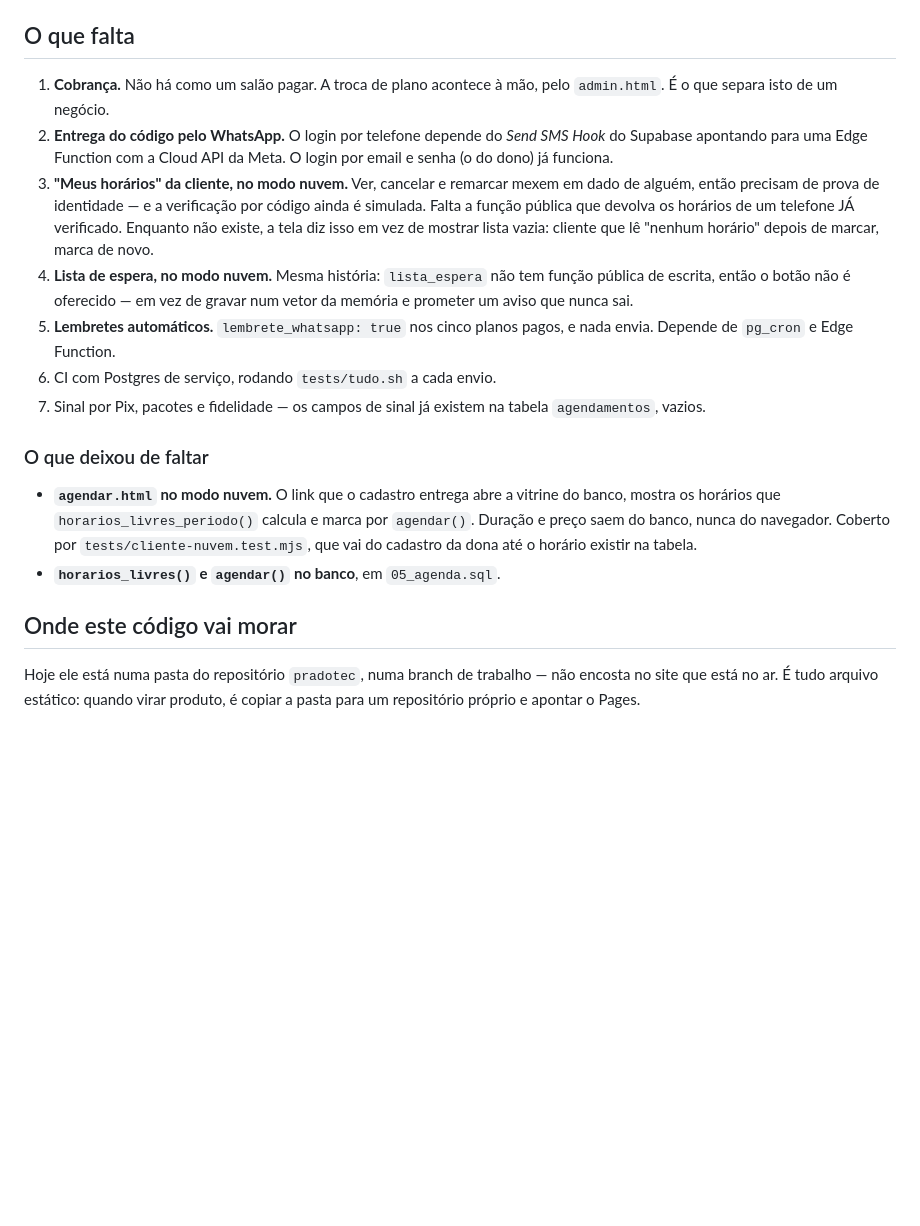
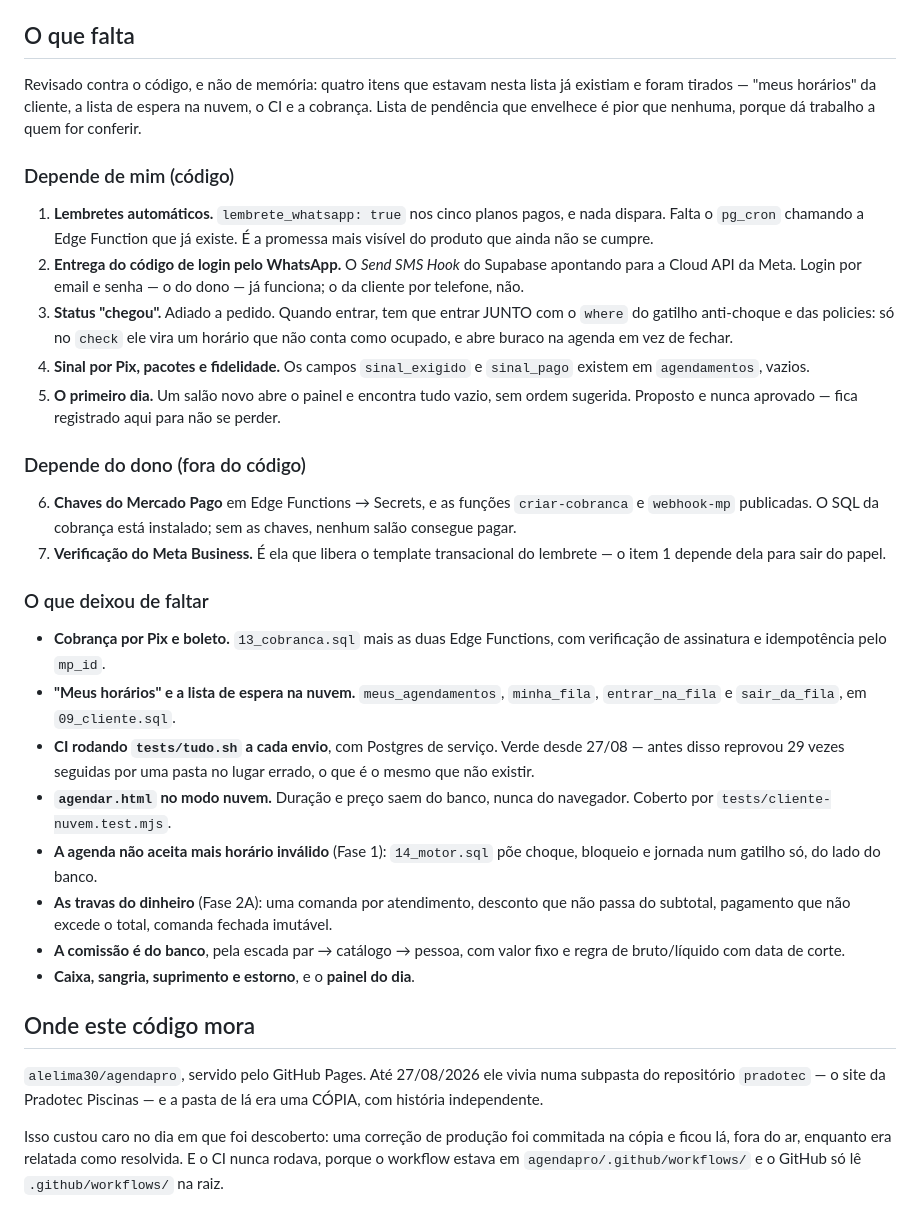
Before and after one commit to alelima30/agendapro, a Markdown page: README.md, the part around the change. Drawn GitHub-style; blank space fills up the shorter version.

Commit message:
O README dizia que faltava o que já existia
Conferido contra o código, função por função: quatro itens da lista de
pendências já estavam prontos — "meus horários" da cliente, a lista de
espera na nuvem, o CI e a cobrança por Pix e boleto.

Lista de pendência que envelhece é pior que nenhuma: ela é o documento que
responde "o que falta?" quando ninguém está por perto para conferir, e
respondendo errado ela manda refazer o que está feito.

Agora está separada em duas: o que depende de código e o que depende do
dono (chaves do Mercado Pago, verificação do Meta). Misturar as duas fazia
parecer que tudo esperava por mim.

E a seção "onde este código vai morar" descrevia um plano que já aconteceu.
Passou a registrar o que custou: a pasta dentro do `pradotec` era uma cópia,
uma correção de produção ficou commitada nela e fora do ar, e o CI nunca
rodava porque o workflow estava fora da raiz do repositório.

Co-Authored-By: Claude Opus 5 <noreply@anthropic.com>
Claude-Session: https://claude.ai/code/session_019dPfaysb514U6BZz5NVzxM

```diff
--- a/README.md
+++ b/README.md
@@ -313,37 +313,64 @@ separada por verbo: `for insert`, `for update`, `for delete`.
 
 ## O que falta
 
-1. **Cobrança.** Não há como um salão pagar. A troca de plano acontece à mão,
-   pelo `admin.html`. É o que separa isto de um negócio.
-2. **Entrega do código pelo WhatsApp.** O login por telefone depende do
-   *Send SMS Hook* do Supabase apontando para uma Edge Function com a Cloud
-   API da Meta. O login por email e senha (o do dono) já funciona.
-3. **"Meus horários" da cliente, no modo nuvem.** Ver, cancelar e remarcar
-   mexem em dado de alguém, então precisam de prova de identidade — e a
-   verificação por código ainda é simulada. Falta a função pública que
-   devolva os horários de um telefone JÁ verificado. Enquanto não existe, a
-   tela diz isso em vez de mostrar lista vazia: cliente que lê "nenhum
-   horário" depois de marcar, marca de novo.
-4. **Lista de espera, no modo nuvem.** Mesma história: `lista_espera` não tem
-   função pública de escrita, então o botão não é oferecido — em vez de
-   gravar num vetor da memória e prometer um aviso que nunca sai.
-5. **Lembretes automáticos.** `lembrete_whatsapp: true` nos cinco planos
-   pagos, e nada envia. Depende de `pg_cron` e Edge Function.
-6. CI com Postgres de serviço, rodando `tests/tudo.sh` a cada envio.
-7. Sinal por Pix, pacotes e fidelidade — os campos de sinal já existem na
-   tabela `agendamentos`, vazios.
+Revisado contra o código, e não de memória: quatro itens que estavam nesta
+lista já existiam e foram tirados — "meus horários" da cliente, a lista de
+espera na nuvem, o CI e a cobrança. Lista de pendência que envelhece é pior
+que nenhuma, porque dá trabalho a quem for conferir.
+
+### Depende de mim (código)
+
+1. **Lembretes automáticos.** `lembrete_whatsapp: true` nos cinco planos
+   pagos, e nada dispara. Falta o `pg_cron` chamando a Edge Function que já
+   existe. É a promessa mais visível do produto que ainda não se cumpre.
+2. **Entrega do código de login pelo WhatsApp.** O *Send SMS Hook* do
+   Supabase apontando para a Cloud API da Meta. Login por email e senha —
+   o do dono — já funciona; o da cliente por telefone, não.
+3. **Status "chegou".** Adiado a pedido. Quando entrar, tem que entrar
+   JUNTO com o `where` do gatilho anti-choque e das policies: só no `check`
+   ele vira um horário que não conta como ocupado, e abre buraco na agenda
+   em vez de fechar.
+4. **Sinal por Pix, pacotes e fidelidade.** Os campos `sinal_exigido` e
+   `sinal_pago` existem em `agendamentos`, vazios.
+5. **O primeiro dia.** Um salão novo abre o painel e encontra tudo vazio,
+   sem ordem sugerida. Proposto e nunca aprovado — fica registrado aqui
+   para não se perder.
+
+### Depende do dono (fora do código)
+
+6. **Chaves do Mercado Pago** em Edge Functions → Secrets, e as funções
+   `criar-cobranca` e `webhook-mp` publicadas. O SQL da cobrança está
+   instalado; sem as chaves, nenhum salão consegue pagar.
+7. **Verificação do Meta Business.** É ela que libera o template
+   transacional do lembrete — o item 1 depende dela para sair do papel.
 
 ### O que deixou de faltar
 
-- **`agendar.html` no modo nuvem.** O link que o cadastro entrega abre a
-  vitrine do banco, mostra os horários que `horarios_livres_periodo()`
-  calcula e marca por `agendar()`. Duração e preço saem do banco, nunca do
-  navegador. Coberto por `tests/cliente-nuvem.test.mjs`, que vai do cadastro
-  da dona até o horário existir na tabela.
-- **`horarios_livres()` e `agendar()` no banco**, em `05_agenda.sql`.
+- **Cobrança por Pix e boleto.** `13_cobranca.sql` mais as duas Edge
+  Functions, com verificação de assinatura e idempotência pelo `mp_id`.
+- **"Meus horários" e a lista de espera na nuvem.** `meus_agendamentos`,
+  `minha_fila`, `entrar_na_fila` e `sair_da_fila`, em `09_cliente.sql`.
+- **CI rodando `tests/tudo.sh` a cada envio**, com Postgres de serviço.
+  Verde desde 27/08 — antes disso reprovou 29 vezes seguidas por uma pasta
+  no lugar errado, o que é o mesmo que não existir.
+- **`agendar.html` no modo nuvem.** Duração e preço saem do banco, nunca do
+  navegador. Coberto por `tests/cliente-nuvem.test.mjs`.
+- **A agenda não aceita mais horário inválido** (Fase 1): `14_motor.sql`
+  põe choque, bloqueio e jornada num gatilho só, do lado do banco.
+- **As travas do dinheiro** (Fase 2A): uma comanda por atendimento, desconto
+  que não passa do subtotal, pagamento que não excede o total, comanda
+  fechada imutável.
+- **A comissão é do banco**, pela escada par → catálogo → pessoa, com valor
+  fixo e regra de bruto/líquido com data de corte.
+- **Caixa, sangria, suprimento e estorno**, e o **painel do dia**.
 
-## Onde este código vai morar
+## Onde este código mora
 
-Hoje ele está numa pasta do repositório `pradotec`, numa branch de trabalho —
-não encosta no site que está no ar. É tudo arquivo estático: quando virar
-produto, é copiar a pasta para um repositório próprio e apontar o Pages.
+`alelima30/agendapro`, servido pelo GitHub Pages. Até 27/08/2026 ele vivia
+numa subpasta do repositório `pradotec` — o site da Pradotec Piscinas — e a
+pasta de lá era uma CÓPIA, com história independente.
+
+Isso custou caro no dia em que foi descoberto: uma correção de produção foi
+commitada na cópia e ficou lá, fora do ar, enquanto era relatada como
+resolvida. E o CI nunca rodava, porque o workflow estava em
+`agendapro/.github/workflows/` e o GitHub só lê `.github/workflows/` na raiz.
```
